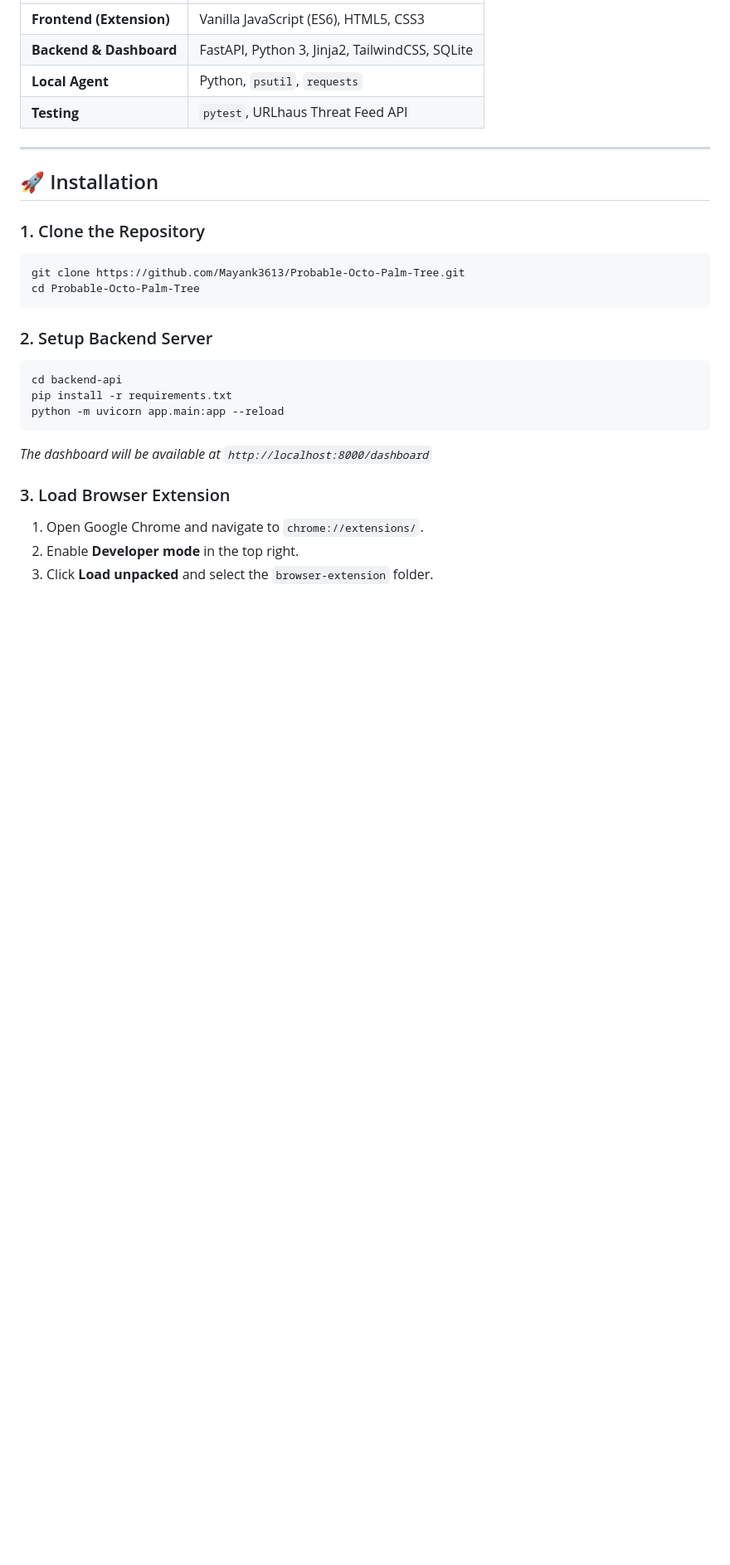
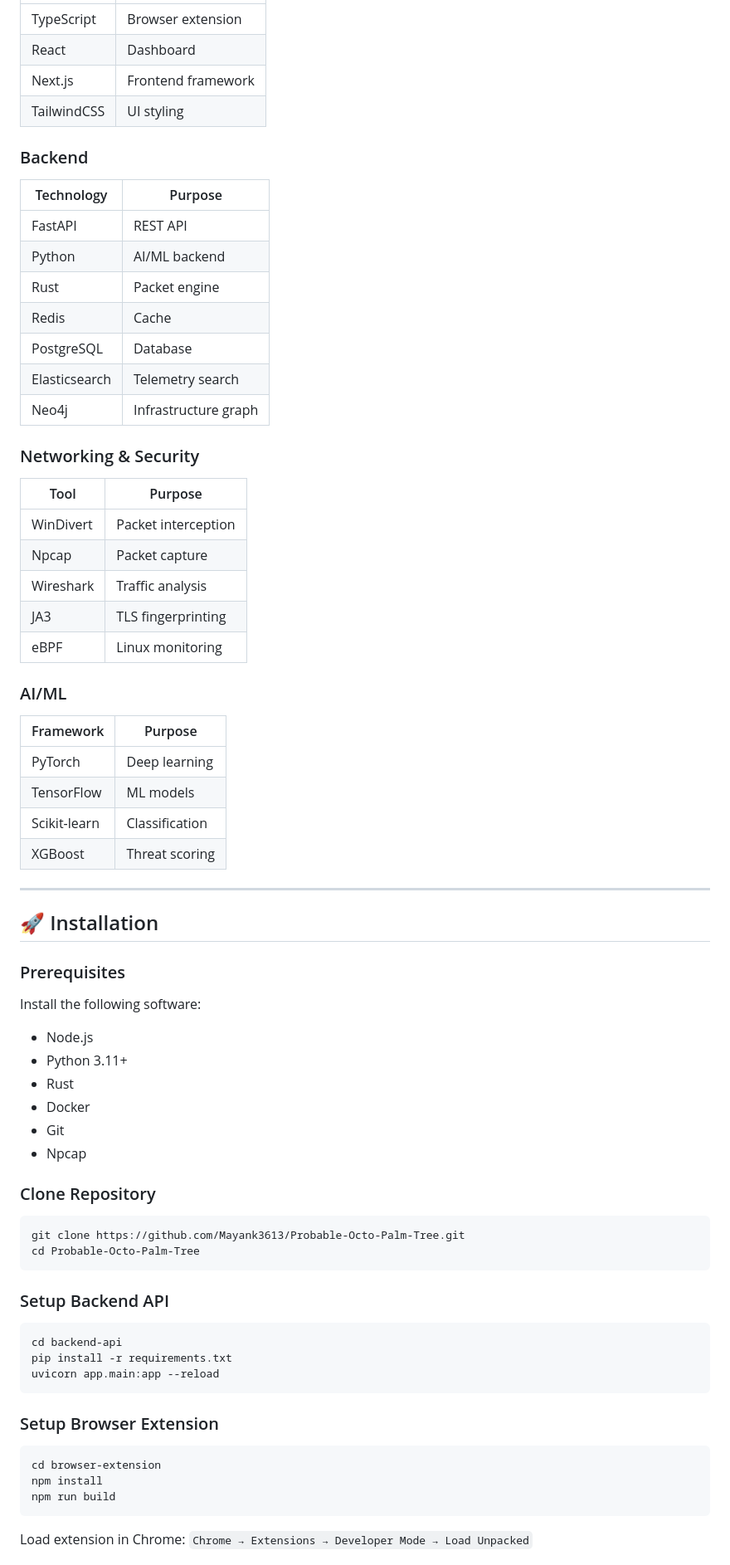
Before and after one commit to Mayank3613/Probable-Octo-Palm-Tree, a Markdown page: README.md, the part around one of its changes. Shown at 83% size. Rendered like a GitHub page; blank space fills up the shorter version.

Commit message:
docs: restore full README content and apply new formatting

````diff
--- a/README.md
+++ b/README.md
@@ -98,29 +155,68 @@ probable-octo-palm-tree/
 |---|---|
-| **Frontend (Extension)** | Vanilla JavaScript (ES6), HTML5, CSS3 |
-| **Backend & Dashboard** | FastAPI, Python 3, Jinja2, TailwindCSS, SQLite |
-| **Local Agent** | Python, `psutil`, `requests` |
-| **Testing** | `pytest`, URLhaus Threat Feed API |
+| TypeScript | Browser extension |
+| React | Dashboard |
+| Next.js | Frontend framework |
+| TailwindCSS | UI styling |
+
+### Backend
+| Technology | Purpose |
+|---|---|
+| FastAPI | REST API |
+| Python | AI/ML backend |
+| Rust | Packet engine |
+| Redis | Cache |
+| PostgreSQL | Database |
+| Elasticsearch | Telemetry search |
+| Neo4j | Infrastructure graph |
+
+### Networking & Security
+| Tool | Purpose |
+|---|---|
+| WinDivert | Packet interception |
+| Npcap | Packet capture |
+| Wireshark | Traffic analysis |
+| JA3 | TLS fingerprinting |
+| eBPF | Linux monitoring |
+
+### AI/ML
+| Framework | Purpose |
+|---|---|
+| PyTorch | Deep learning |
+| TensorFlow | ML models |
+| Scikit-learn | Classification |
+| XGBoost | Threat scoring |
 
 ---
 
 ## 🚀 Installation
 
-### 1. Clone the Repository
+### Prerequisites
+Install the following software:
+- Node.js
+- Python 3.11+
+- Rust
+- Docker
+- Git
+- Npcap
+
+### Clone Repository
 ```bash
 git clone https://github.com/Mayank3613/Probable-Octo-Palm-Tree.git
 cd Probable-Octo-Palm-Tree
 ```
 
-### 2. Setup Backend Server
+### Setup Backend API
 ```bash
 cd backend-api
 pip install -r requirements.txt
-python -m uvicorn app.main:app --reload
+uvicorn app.main:app --reload
 ```
-*The dashboard will be available at `http://localhost:8000/dashboard`*
 
-### 3. Load Browser Extension
-1. Open Google Chrome and navigate to `chrome://extensions/`.
-2. Enable **Developer mode** in the top right.
-3. Click **Load unpacked** and select the `browser-extension` folder.
+### Setup Browser Extension
+```bash
+cd browser-extension
+npm install
+npm run build
+```
+Load extension in Chrome: `Chrome → Extensions → Developer Mode → Load Unpacked`
 
````
Also changed, not shown: other parts of README.md (+249 -72 lines).
